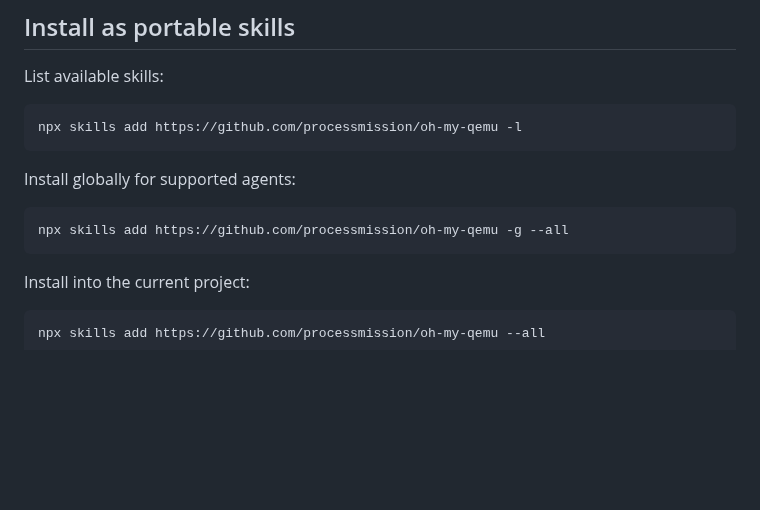
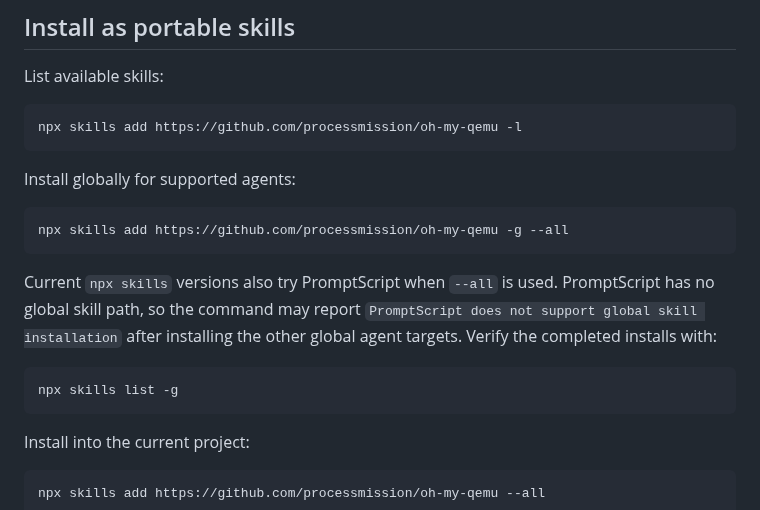
Before and after one commit to processmission/oh-my-qemu, a Markdown page: README.md, the part around the change. Rendered like a GitHub page; blank space fills up the shorter version.

Commit message:
docs: clarify global skills install result
Signed-off-by: Chao Liu <chao.liu@processmission.com>

````diff
--- a/README.md
+++ b/README.md
@@ -64,6 +64,15 @@ Install globally for supported agents:
 
 ```bash
 npx skills add https://github.com/processmission/oh-my-qemu -g --all
+```
+
+Current `npx skills` versions also try PromptScript when `--all` is used.
+PromptScript has no global skill path, so the command may report
+`PromptScript does not support global skill installation` after installing the
+other global agent targets. Verify the completed installs with:
+
+```bash
+npx skills list -g
 ```
 
 Install into the current project:
````
